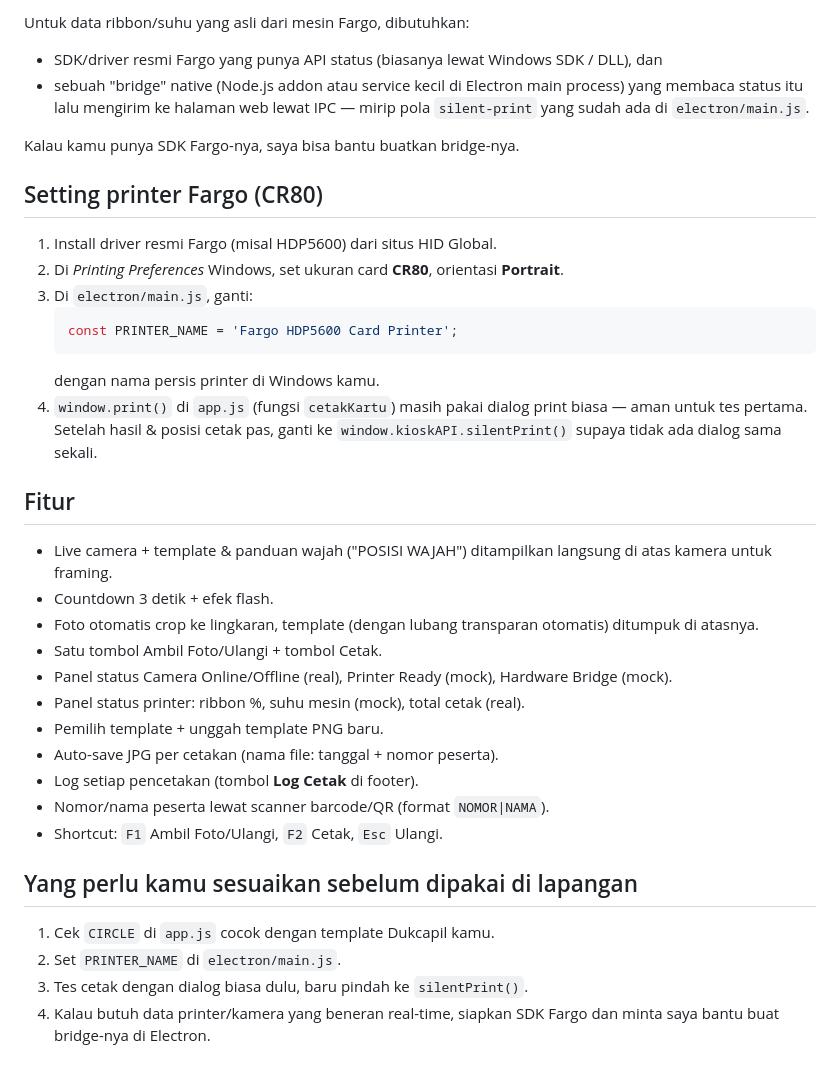
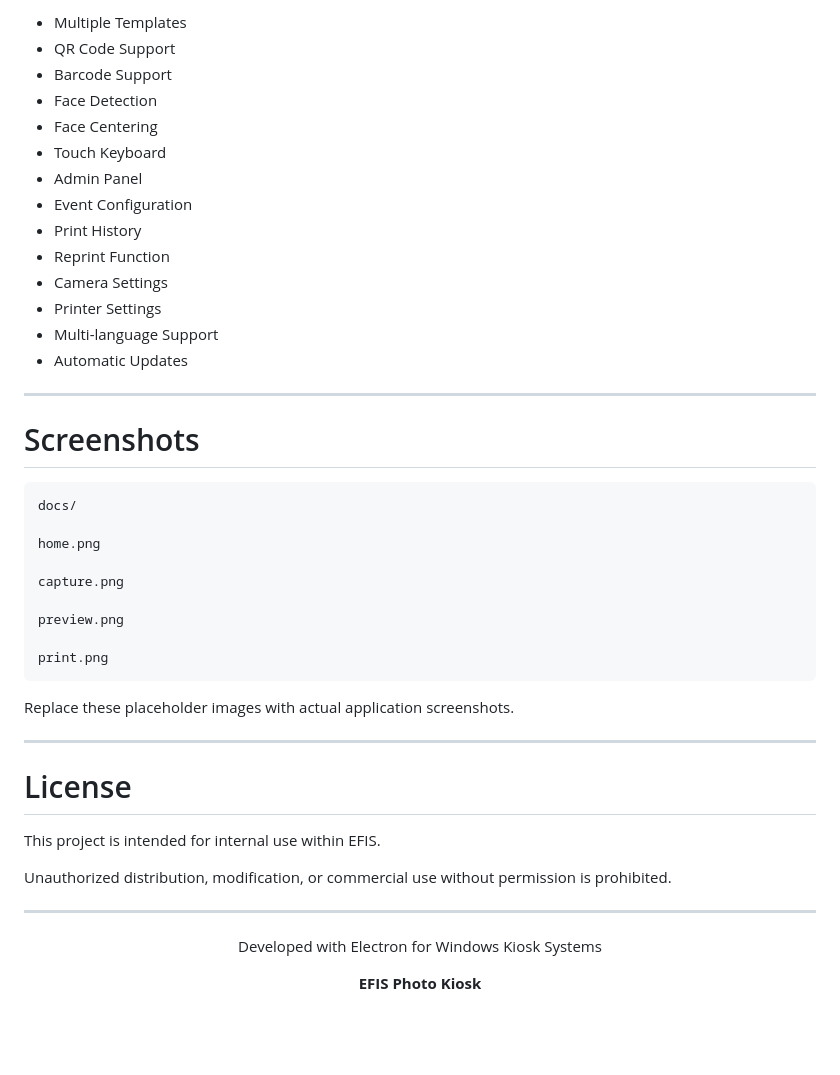
Before and after one commit to Agansulisfiana/Efis-kiosk-foto, a Markdown page: README.md, the part around one of its changes. GitHub-like rendering; blank space fills up the shorter version.

````diff
--- a/README.md
+++ b/README.md
@@ -100,50 +433,51 @@ menampilkan angka **mock/placeholder**. "Total Cetak" saja yang riil
 
-Untuk data ribbon/suhu yang asli dari mesin Fargo, dibutuhkan:
-- SDK/driver resmi Fargo yang punya API status (biasanya lewat
-  Windows SDK / DLL), dan
-- sebuah "bridge" native (Node.js addon atau service kecil di
-  Electron main process) yang membaca status itu lalu mengirim ke
-  halaman web lewat IPC — mirip pola `silent-print` yang sudah ada di
-  `electron/main.js`.
+- Multiple Templates
+- QR Code Support
+- Barcode Support
+- Face Detection
+- Face Centering
+- Touch Keyboard
+- Admin Panel
+- Event Configuration
+- Print History
+- Reprint Function
+- Camera Settings
+- Printer Settings
+- Multi-language Support
+- Automatic Updates
 
-Kalau kamu punya SDK Fargo-nya, saya bisa bantu buatkan bridge-nya.
+---
 
-## Setting printer Fargo (CR80)
+# Screenshots
 
-1. Install driver resmi Fargo (misal HDP5600) dari situs HID Global.
-2. Di *Printing Preferences* Windows, set ukuran card **CR80**,
-   orientasi **Portrait**.
-3. Di `electron/main.js`, ganti:
-   ```js
-   const PRINTER_NAME = 'Fargo HDP5600 Card Printer';
-   ```
-   dengan nama persis printer di Windows kamu.
-4. `window.print()` di `app.js` (fungsi `cetakKartu`) masih pakai
-   dialog print biasa — aman untuk tes pertama. Setelah hasil & posisi
-   cetak pas, ganti ke `window.kioskAPI.silentPrint()` supaya tidak
-   ada dialog sama sekali.
+```
+docs/
 
-## Fitur
+home.png
 
-- Live camera + template & panduan wajah ("POSISI WAJAH") ditampilkan
-  langsung di atas kamera untuk framing.
-- Countdown 3 detik + efek flash.
-- Foto otomatis crop ke lingkaran, template (dengan lubang transparan
-  otomatis) ditumpuk di atasnya.
-- Satu tombol Ambil Foto/Ulangi + tombol Cetak.
-- Panel status Camera Online/Offline (real), Printer Ready (mock),
-  Hardware Bridge (mock).
-- Panel status printer: ribbon %, suhu mesin (mock), total cetak (real).
-- Pemilih template + unggah template PNG baru.
-- Auto-save JPG per cetakan (nama file: tanggal + nomor peserta).
-- Log setiap pencetakan (tombol **Log Cetak** di footer).
-- Nomor/nama peserta lewat scanner barcode/QR (format `NOMOR|NAMA`).
-- Shortcut: `F1` Ambil Foto/Ulangi, `F2` Cetak, `Esc` Ulangi.
+capture.png
 
-## Yang perlu kamu sesuaikan sebelum dipakai di lapangan
+preview.png
 
-1. Cek `CIRCLE` di `app.js` cocok dengan template Dukcapil kamu.
-2. Set `PRINTER_NAME` di `electron/main.js`.
-3. Tes cetak dengan dialog biasa dulu, baru pindah ke `silentPrint()`.
-4. Kalau butuh data printer/kamera yang beneran real-time, siapkan SDK
-   Fargo dan minta saya bantu buat bridge-nya di Electron.
+print.png
+```
+
+Replace these placeholder images with actual application screenshots.
+
+---
+
+# License
+
+This project is intended for internal use within EFIS.
+
+Unauthorized distribution, modification, or commercial use without permission is prohibited.
+
+---
+
+<div align="center">
+
+Developed with Electron for Windows Kiosk Systems
+
+**EFIS Photo Kiosk**
+
+</div>
````
Also changed, not shown: other parts of README.md (+405 -72 lines).
